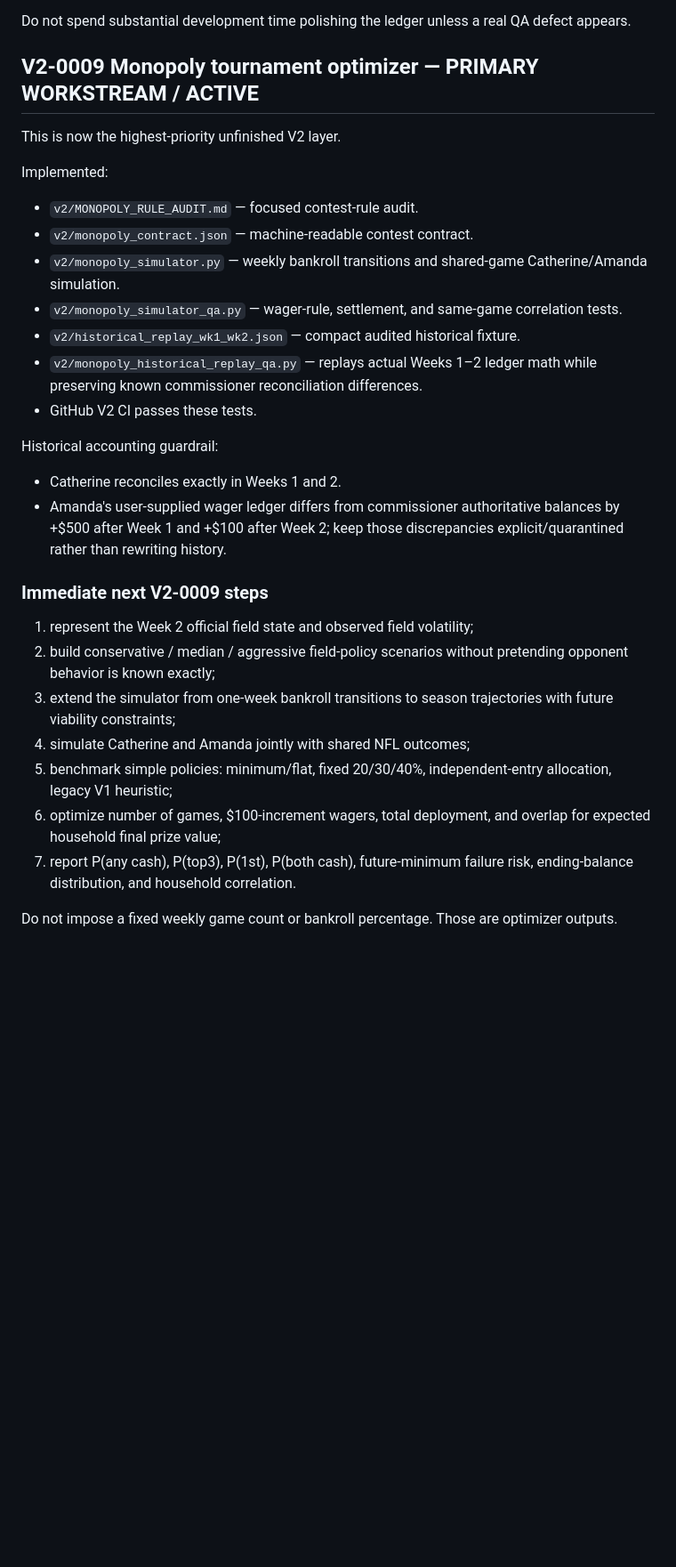
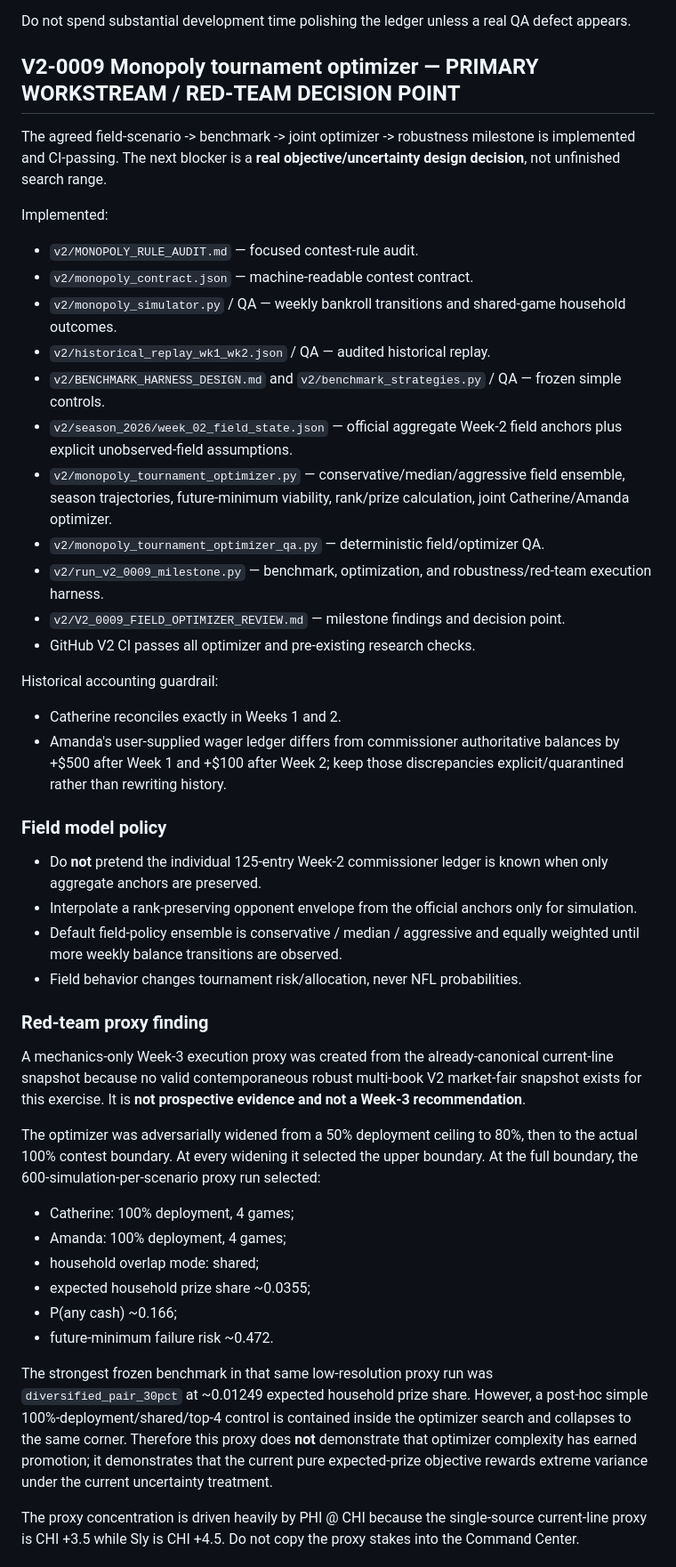
Before and after one commit to catherinelw716/monopoly-command-center-canonical, a Markdown page: PROJECT_STATE.md, the part around one of its changes. Shown at 89% size. Drawn GitHub-style; blank space fills up the shorter version.

Commit message:
Advance canonical handoff through V2-0009 red-team milestone

```diff
--- a/PROJECT_STATE.md
+++ b/PROJECT_STATE.md
@@ -82,29 +82,44 @@ Prospective validation infrastructure is implemented and QA-passed. It is suppor
 
 Do not spend substantial development time polishing the ledger unless a real QA defect appears.
 
-## V2-0009 Monopoly tournament optimizer — PRIMARY WORKSTREAM / ACTIVE
-This is now the highest-priority unfinished V2 layer.
+## V2-0009 Monopoly tournament optimizer — PRIMARY WORKSTREAM / RED-TEAM DECISION POINT
+The agreed field-scenario -> benchmark -> joint optimizer -> robustness milestone is implemented and CI-passing. The next blocker is a **real objective/uncertainty design decision**, not unfinished search range.
 
 Implemented:
 - `v2/MONOPOLY_RULE_AUDIT.md` — focused contest-rule audit.
 - `v2/monopoly_contract.json` — machine-readable contest contract.
-- `v2/monopoly_simulator.py` — weekly bankroll transitions and shared-game Catherine/Amanda simulation.
-- `v2/monopoly_simulator_qa.py` — wager-rule, settlement, and same-game correlation tests.
-- `v2/historical_replay_wk1_wk2.json` — compact audited historical fixture.
-- `v2/monopoly_historical_replay_qa.py` — replays actual Weeks 1–2 ledger math while preserving known commissioner reconciliation differences.
-- GitHub V2 CI passes these tests.
+- `v2/monopoly_simulator.py` / QA — weekly bankroll transitions and shared-game household outcomes.
+- `v2/historical_replay_wk1_wk2.json` / QA — audited historical replay.
+- `v2/BENCHMARK_HARNESS_DESIGN.md` and `v2/benchmark_strategies.py` / QA — frozen simple controls.
+- `v2/season_2026/week_02_field_state.json` — official aggregate Week-2 field anchors plus explicit unobserved-field assumptions.
+- `v2/monopoly_tournament_optimizer.py` — conservative/median/aggressive field ensemble, season trajectories, future-minimum viability, rank/prize calculation, joint Catherine/Amanda optimizer.
+- `v2/monopoly_tournament_optimizer_qa.py` — deterministic field/optimizer QA.
+- `v2/run_v2_0009_milestone.py` — benchmark, optimization, and robustness/red-team execution harness.
+- `v2/V2_0009_FIELD_OPTIMIZER_REVIEW.md` — milestone findings and decision point.
+- GitHub V2 CI passes all optimizer and pre-existing research checks.
 
 Historical accounting guardrail:
 - Catherine reconciles exactly in Weeks 1 and 2.
 - Amanda's user-supplied wager ledger differs from commissioner authoritative balances by +$500 after Week 1 and +$100 after Week 2; keep those discrepancies explicit/quarantined rather than rewriting history.
 
-### Immediate next V2-0009 steps
-1. represent the Week 2 official field state and observed field volatility;
-2. build conservative / median / aggressive field-policy scenarios without pretending opponent behavior is known exactly;
-3. extend the simulator from one-week bankroll transitions to season trajectories with future viability constraints;
-4. simulate Catherine and Amanda jointly with shared NFL outcomes;
-5. benchmark simple policies: minimum/flat, fixed 20/30/40%, independent-entry allocation, legacy V1 heuristic;
-6. optimize number of games, $100-increment wagers, total deployment, and overlap for expected household final prize value;
-7. report P(any cash), P(top3), P(1st), P(both cash), future-minimum failure risk, ending-balance distribution, and household correlation.
+### Field model policy
+- Do **not** pretend the individual 125-entry Week-2 commissioner ledger is known when only aggregate anchors are preserved.
+- Interpolate a rank-preserving opponent envelope from the official anchors only for simulation.
+- Default field-policy ensemble is conservative / median / aggressive and equally weighted until more weekly balance transitions are observed.
+- Field behavior changes tournament risk/allocation, never NFL probabilities.
 
-Do not impose a fixed weekly game count or bankroll percentage. Those are optimizer outputs.
+### Red-team proxy finding
+A mechanics-only Week-3 execution proxy was created from the already-canonical current-line snapshot because no valid contemporaneous robust multi-book V2 market-fair snapshot exists for this exercise. It is **not prospective evidence and not a Week-3 recommendation**.
+
+The optimizer was adversarially widened from a 50% deployment ceiling to 80%, then to the actual 100% contest boundary. At every widening it selected the upper boundary. At the full boundary, the 600-simulation-per-scenario proxy run selected:
+- Catherine: 100% deployment, 4 games;
+- Amanda: 100% deployment, 4 games;
+- household overlap mode: shared;
+- expected household prize share ~0.0355;
+- P(any cash) ~0.166;
+- future-minimum failure risk ~0.472.
+
+The strongest frozen benchmark in that same low-resolution proxy run was `diversified_pair_30pct` at ~0.01249 expected household prize share. However, a post-hoc simple 100%-deployment/shared/top-4 control is contained inside the optimizer search and collapses to the same corner. Therefore this proxy does **not** demonstrate that optimizer complexity has earned promotion; it demonstrates that the current pure expected-prize objective rewards extreme variance under the current uncertainty treatment.
+
+The proxy concentration is driven heavily by PHI @ CHI because the single-source current-line proxy is CHI +3.5 while Sly is CHI +4.5. Do not copy the proxy stakes into the Command Center.
+
```
Also changed, not shown: other parts of PROJECT_STATE.md (+11 -2 lines).
